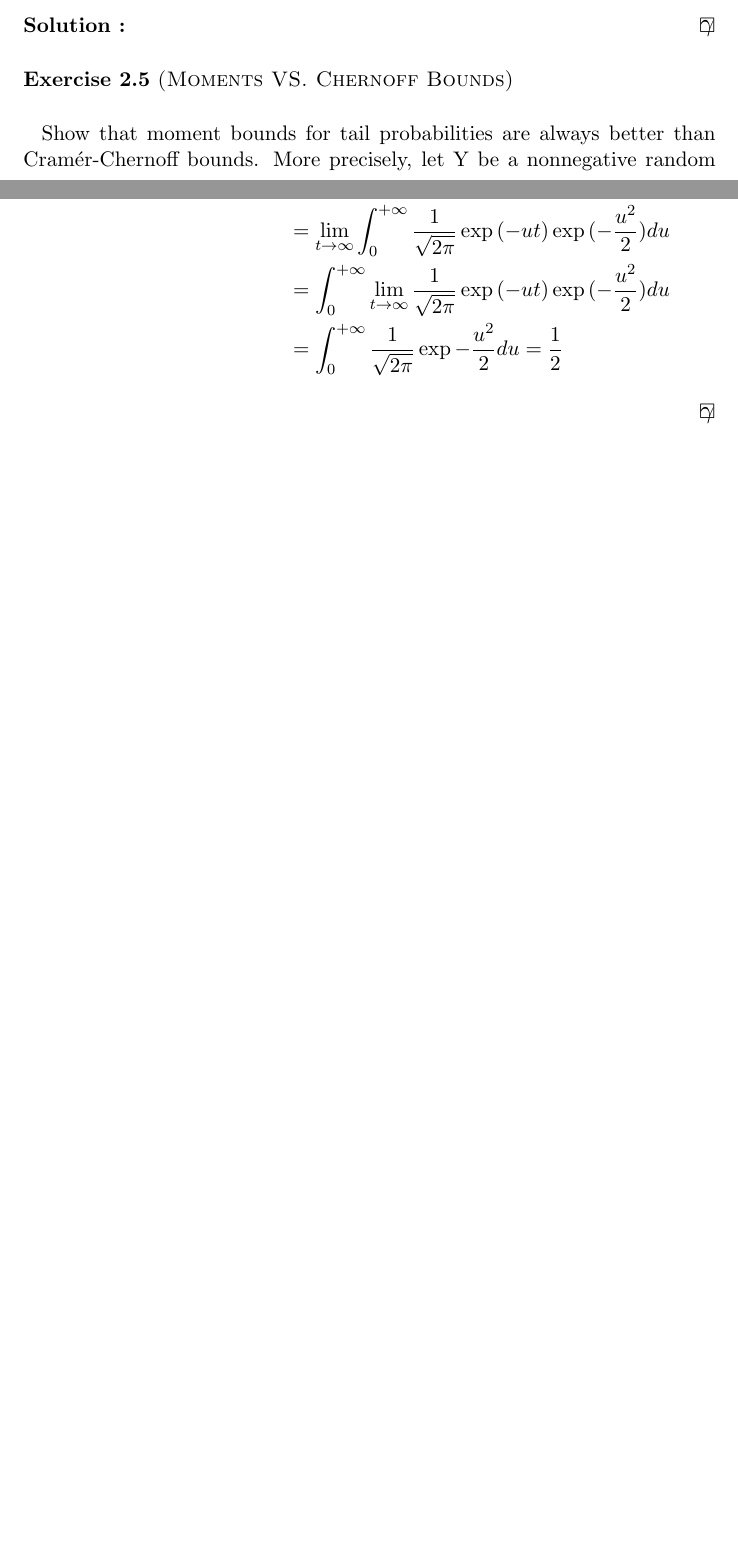
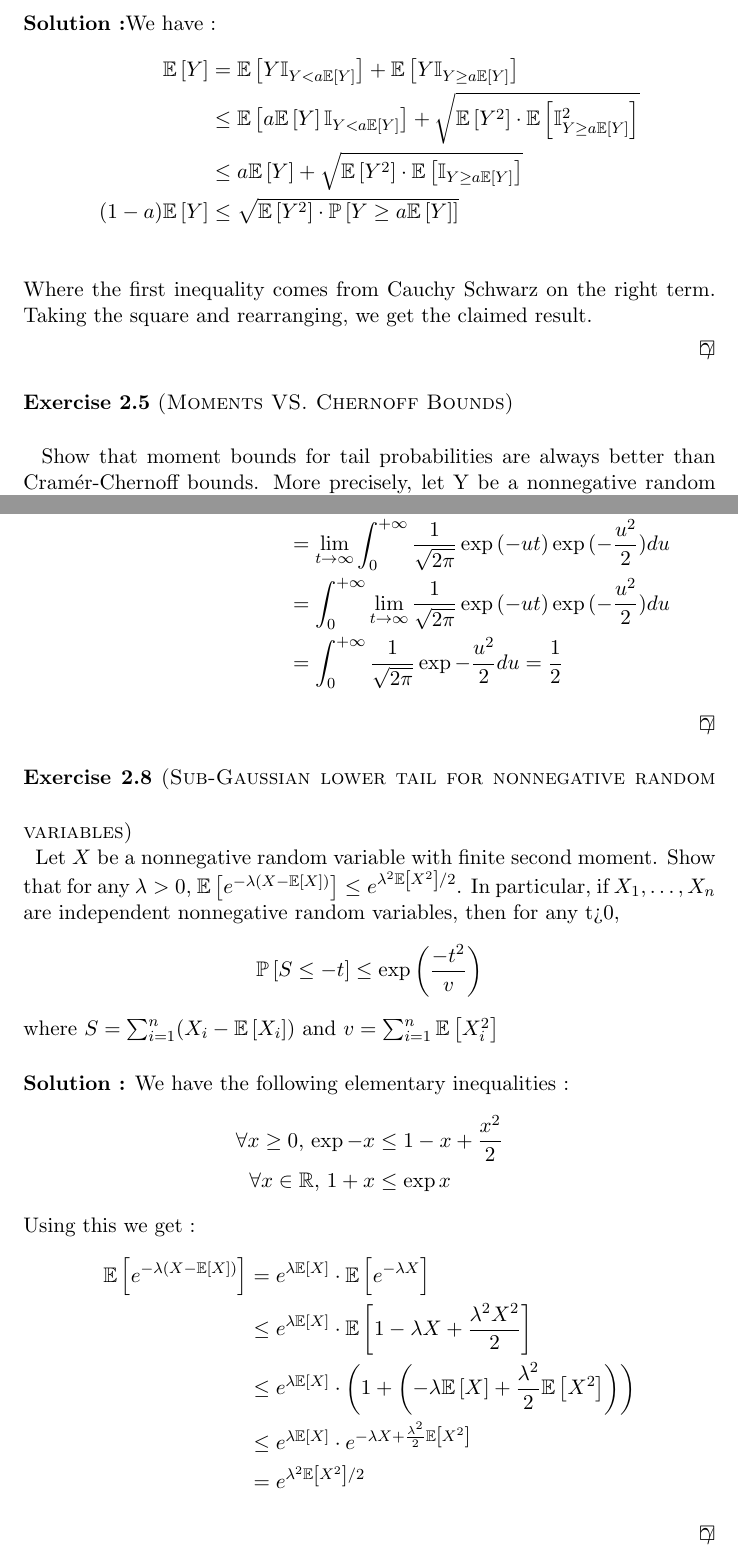
Before and after one commit to ludovicschwartz/concentration_inequalities_solutions, a LaTeX document (chapter_02/main.tex, which reads chapter_02/04.tex, chapter_02/09.tex): two parts of pages 3 and 6 of 6 before the commit and two parts of pages 4 and 7 of 7 after it, joined at a grey line, cut at the place of the change, the shorter picture padded with empty space. Compiled offline with pdfLaTeX.

Commit message:
Added exercises 4 and 9 and their solutions

```diff
--- a/chapter_02/04.tex
+++ b/chapter_02/04.tex
@@ -3,4 +8,14 @@
 \end{exercise}
 
 \begin{solution}
+	We have :
+\begin{align*}
+	\EE{Y} &= \EE{Y \mathbb{I}_{Y<a\EE{Y}}} + \EE{Y \mathbb{I}_{Y \geq a\EE{Y}}} \\
+	       &\leq \EE{a\EE{Y} \mathbb{I}_{Y<a\EE{Y}}} + \sqrt{\EE{Y^2}\cdot \EE{\mathbb{I}_{Y\geq a \EE{Y}}^2}} \\
+	       &\leq a\EE{Y} + \sqrt{\EE{Y^2}\cdot \EE{\mathbb{I}_{Y\geq a \EE{Y}}}} \\
+	(1-a)\EE{Y} &\leq \sqrt{\EE{Y^2}\cdot \PP{Y\geq a \EE{Y}}} \\
+\end{align*}
+Where the first inequality comes from Cauchy Schwarz on the right term.
+Taking the square and rearranging, we get the claimed result.
+
 \end{solution}
--- a/chapter_02/09.tex
+++ b/chapter_02/09.tex
@@ -1,6 +1,26 @@
 %! TEX root = ./main.tex
-\begin{exercise}[TODO]{}
+\begin{exercise}[]{(Sub-Gaussian lower tail for nonnegative random variables)}
+	Let $ X $ be a nonnegative random variable with finite second moment. Show that for any $ \lambda >0 $, $ \EE{e^{-\lambda(X-\EE{X})}} \leq e^{\lambda^2\EE{X^2}/2} $. In particular, if $ X_1,\ldots,X_n $ are independent nonnegative random variables, then for any t>0,
+\begin{equation*}
+	\PP{S \leq -t} \leq \exp{\left( \frac{-t^2}{v} \right)}
+\end{equation*}
+where $ S = \sum_{i=1}^{n}(X_i-\EE{X_i}) $ and $ v =\sum_{i=1}^{n}\EE{X_i^2} $
+
 \end{exercise}
 
-\begin{solution}[TODO]
+\begin{solution}[]
+	We have the following elementary inequalities :
+\begin{align*}
+	\forall x\geq 0,\, \exp{-x} &\leq 1 -x +\frac{x^2}{2} \\
+	\forall x \in \mathbb{R},\, 1+x &\leq \exp{x}
+\end{align*}
+Using this we get :
+\begin{align*}
+	\EE{e^{-\lambda(X-\EE{X})}} &= e^{\lambda \EE{X}}\cdot\EE{e^{-\lambda X}} \\
+				    &\leq e^{\lambda \EE{X}} \cdot  \EE{1-\lambda X + \frac{\lambda^2 X^2}{2}}\\
+				    &\leq e^{\lambda \EE{X}} \cdot \left( 1 + \left(-\lambda \EE{X} + \frac{\lambda^2}{2}\EE{X^2}\right) \right)\\
+				    &\leq e^{\lambda \EE{X}} \cdot e^{-\lambda X + \frac{\lambda^2}{2}\EE{X^2}} \\
+				    &= e^{\lambda^2\EE{X^2}/2}
+\end{align*}
+
 \end{solution}
```
Also changed, not shown: chapter_02/04.tex (7 more changed lines).
